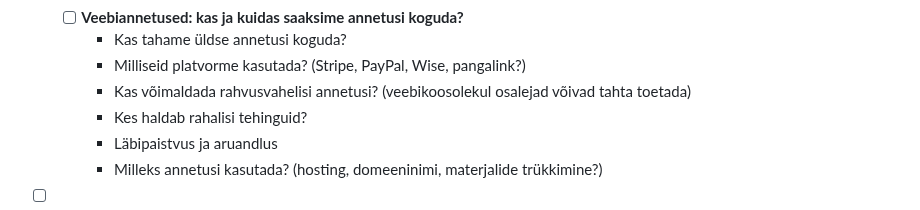
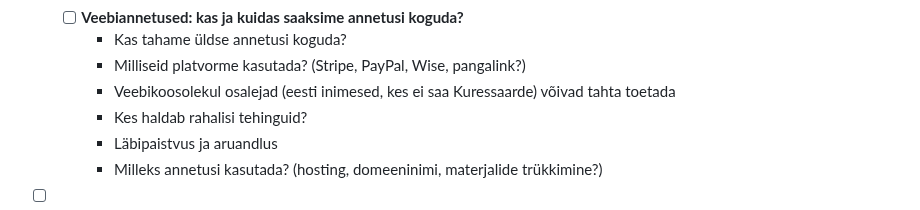
Before and after one commit to Anne-dot/coda-eesti, a Markdown page: TODO.md, the part around the change. Drawn GitHub-style.

Commit message:
Täpsusta veebikoosoleku osalejate kirjeldust
- Veebikoosolekul osalejad on eesti inimesed, kes ei saa Kuressaarde
- Eemaldatud eksitav "rahvusvahelised annetused" fraas

🤖 Generated with [Claude Code](https://claude.com/claude-code)

Co-Authored-By: Claude <noreply@anthropic.com>

```diff
--- a/TODO.md
+++ b/TODO.md
@@ -27,7 +27,7 @@
   - [ ] **Veebiannetused: kas ja kuidas saaksime annetusi koguda?**
     - Kas tahame üldse annetusi koguda?
     - Milliseid platvorme kasutada? (Stripe, PayPal, Wise, pangalink?)
-    - Kas võimaldada rahvusvahelisi annetusi? (veebikoosolekul osalejad võivad tahta toetada)
+    - Veebikoosolekul osalejad (eesti inimesed, kes ei saa Kuressaarde) võivad tahta toetada
     - Kes haldab rahalisi tehinguid?
     - Läbipaistvus ja aruandlus
     - Milleks annetusi kasutada? (hosting, domeeninimi, materjalide trükkimine?)
```
